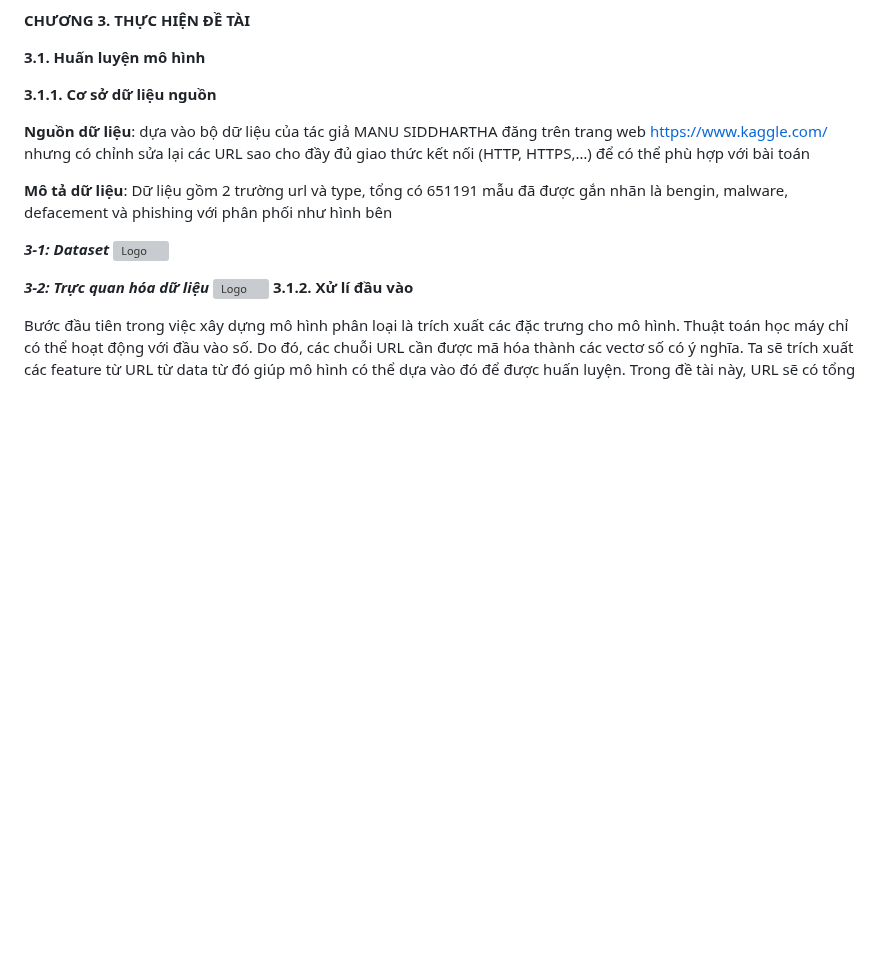
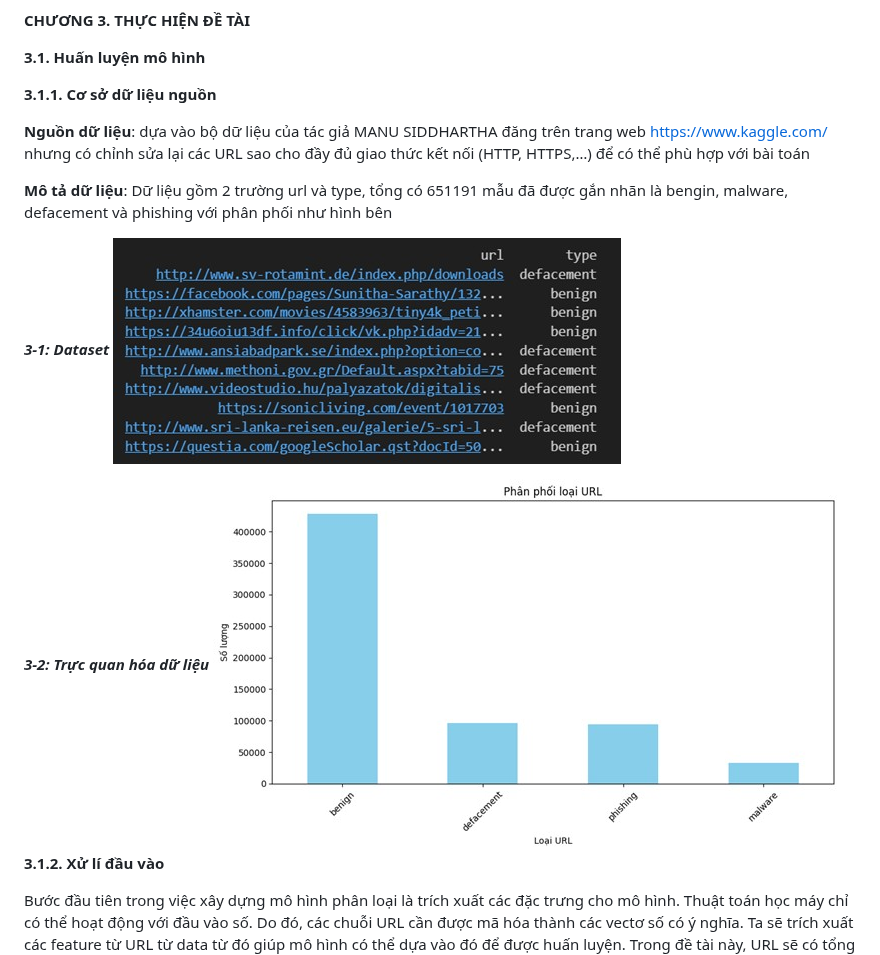
Before and after one commit to thaovann/ML-detect-malicious-URL, a Markdown page: README.md, the part around the change. Drawn GitHub-style; blank space fills up the shorter version; grey boxes are pictures that could not be loaded.

```diff
--- a/README.md
+++ b/README.md
@@ -325,10 +325,10 @@ Tính toán số liệu riêng cho mỗi lớp, sau đó lấy trung bình có t
 **Mô tả dữ liệu**: Dữ liệu gồm 2 trường url và type, tổng có 651191 mẫu đã được gắn nhãn là bengin, malware, defacement và phishing với phân phối như hình bên
 
 ***3-1: Dataset***
-![Logo](images/Picture2.png)
+![Logo](images/Picture2.jpg)
 
 ***3-2: Trực quan hóa dữ liệu***
-![Logo](images/Picture3.png)
+![Logo](images/Picture3.jpg)
 **3.1.2. Xử lí đầu vào**
 
 Bước đầu tiên trong việc xây dựng mô hình phân loại là trích xuất các đặc trưng cho mô hình. Thuật toán học máy chỉ có thể hoạt động với đầu vào số. Do đó, các chuỗi URL cần được mã hóa thành các vectơ số có ý nghĩa. Ta sẽ trích xuất các feature từ URL từ data từ đó giúp mô hình có thể dựa vào đó để được huấn luyện. Trong đề tài này, URL sẽ có tổng cộng 28 feature được liệt kê sau đây:
```
